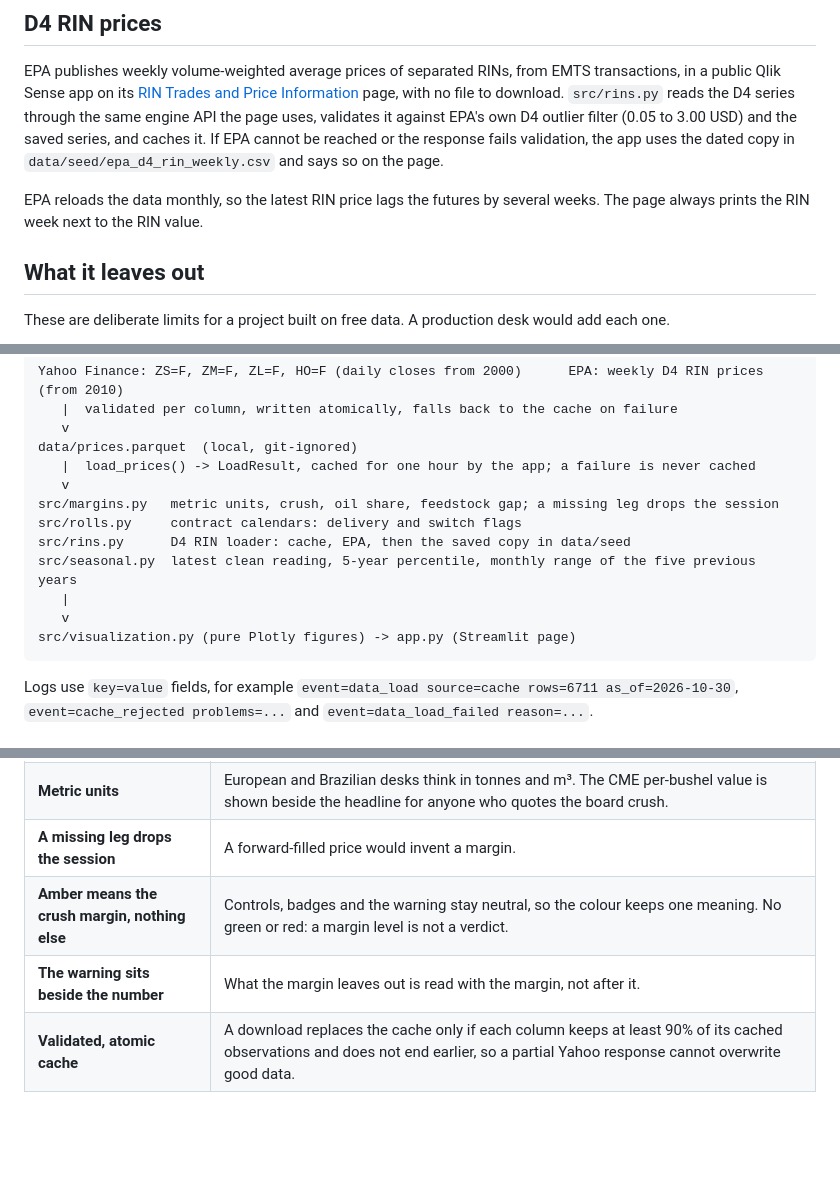
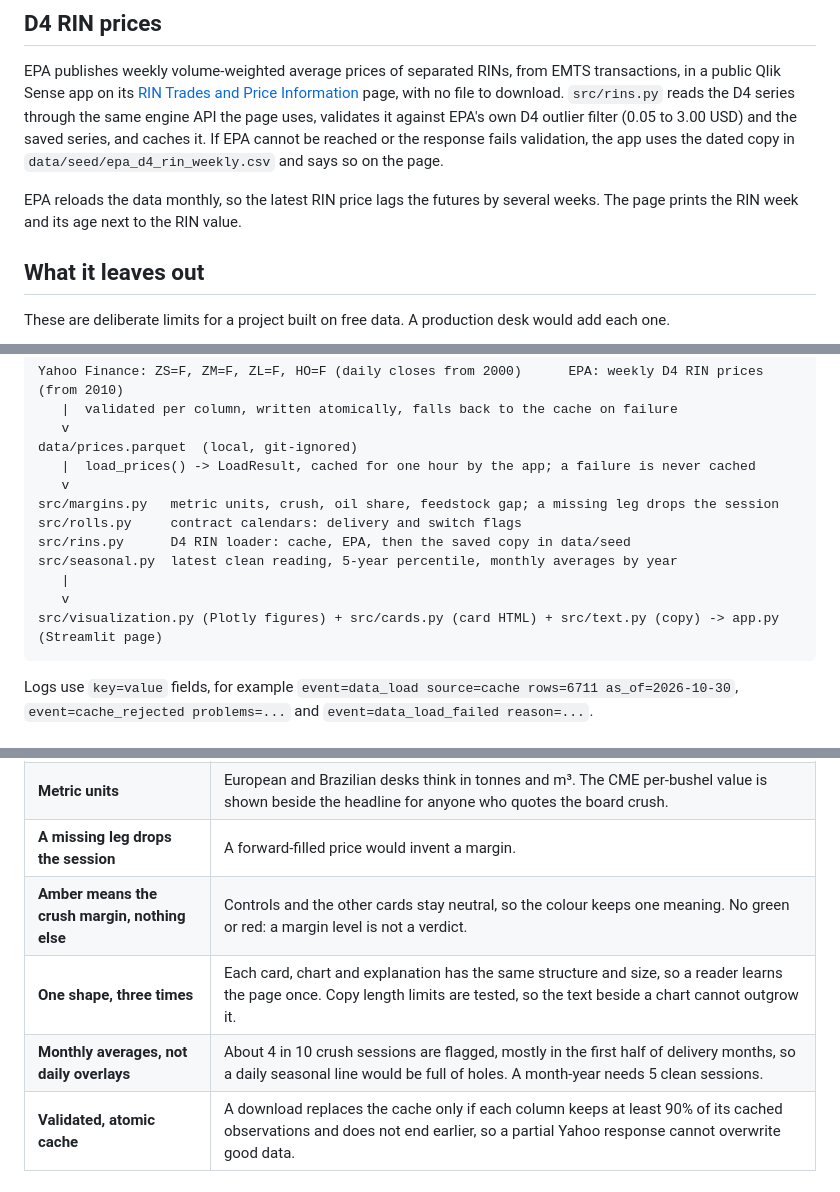
Before and after one commit to rossi-diego/commodity-backtester, a Markdown page: README.md, 3 parts joined by grey strips. GitHub-like rendering; blank space fills up the shorter version.

````diff
--- a/README.md
+++ b/README.md
@@ -56,7 +60,7 @@ From mid-September to mid-December the front months are not the board crush pair
 
 EPA publishes weekly volume-weighted average prices of separated RINs, from EMTS transactions, in a public Qlik Sense app on its [RIN Trades and Price Information](https://www.epa.gov/fuels-registration-reporting-and-compliance-help/rin-trades-and-price-information) page, with no file to download. `src/rins.py` reads the D4 series through the same engine API the page uses, validates it against EPA's own D4 outlier filter (0.05 to 3.00 USD) and the saved series, and caches it. If EPA cannot be reached or the response fails validation, the app uses the dated copy in `data/seed/epa_d4_rin_weekly.csv` and says so on the page.
 
-EPA reloads the data monthly, so the latest RIN price lags the futures by several weeks. The page always prints the RIN week next to the RIN value.
+EPA reloads the data monthly, so the latest RIN price lags the futures by several weeks. The page prints the RIN week and its age next to the RIN value.
 
 ## What it leaves out
 
@@ -84,10 +88,10 @@ data/prices.parquet  (local, git-ignored)
 src/margins.py   metric units, crush, oil share, feedstock gap; a missing leg drops the session
 src/rolls.py     contract calendars: delivery and switch flags
 src/rins.py      D4 RIN loader: cache, EPA, then the saved copy in data/seed
-src/seasonal.py  latest clean reading, 5-year percentile, monthly range of the five previous years
+src/seasonal.py  latest clean reading, 5-year percentile, monthly averages by year
    |
    v
-src/visualization.py (pure Plotly figures) -> app.py (Streamlit page)
+src/visualization.py (Plotly figures) + src/cards.py (card HTML) + src/text.py (copy) -> app.py (Streamlit page)
 ```
 
 Logs use `key=value` fields, for example `event=data_load source=cache rows=6711 as_of=2026-10-30`, `event=cache_rejected problems=...` and `event=data_load_failed reason=...`.
@@ -145,8 +151,9 @@ soybean-crush-margin/
 | **Flag, do not fix, the rolls** | A back-adjusted series needs every contract's history, which is not free. Flagging delivery and switch sessions keeps every number traceable to a real close and stops expiry artefacts from setting records. |
 | **Metric units** | European and Brazilian desks think in tonnes and m³. The CME per-bushel value is shown beside the headline for anyone who quotes the board crush. |
 | **A missing leg drops the session** | A forward-filled price would invent a margin. |
-| **Amber means the crush margin, nothing else** | Controls, badges and the warning stay neutral, so the colour keeps one meaning. No green or red: a margin level is not a verdict. |
-| **The warning sits beside the number** | What the margin leaves out is read with the margin, not after it. |
+| **Amber means the crush margin, nothing else** | Controls and the other cards stay neutral, so the colour keeps one meaning. No green or red: a margin level is not a verdict. |
+| **One shape, three times** | Each card, chart and explanation has the same structure and size, so a reader learns the page once. Copy length limits are tested, so the text beside a chart cannot outgrow it. |
+| **Monthly averages, not daily overlays** | About 4 in 10 crush sessions are flagged, mostly in the first half of delivery months, so a daily seasonal line would be full of holes. A month-year needs 5 clean sessions. |
 | **Validated, atomic cache** | A download replaces the cache only if each column keeps at least 90% of its cached observations and does not end earlier, so a partial Yahoo response cannot overwrite good data. |
 
 ## History
````
Also changed, not shown: other parts of README.md (+16 -10 lines), docs/screenshot.png, 12 other files.
